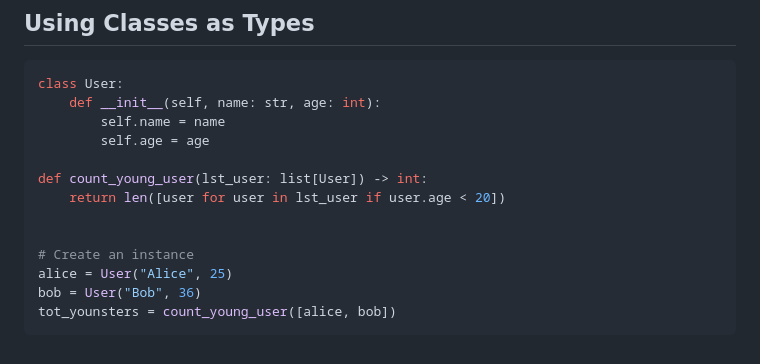
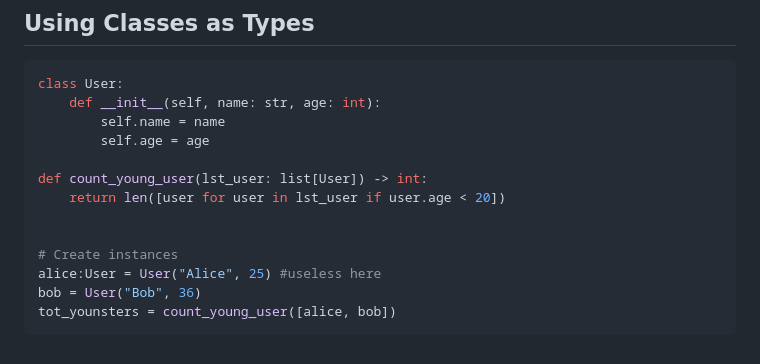
Before and after one commit to KnuxV/slides_cours_git, a Markdown page: Part 7 - Type Hints.md, the part around the change. Rendered like a GitHub page.

Commit message:
random update

````diff
--- a/Part 7 - Type Hints.md
+++ b/Part 7 - Type Hints.md
@@ -371,8 +371,8 @@ def count_young_user(lst_user: list[User]) -> int:
     return len([user for user in lst_user if user.age < 20])
 
 
-# Create an instance
-alice = User("Alice", 25)
+# Create instances
+alice:User = User("Alice", 25) #useless here
 bob = User("Bob", 36)
 tot_younsters = count_young_user([alice, bob])
 ```
````
